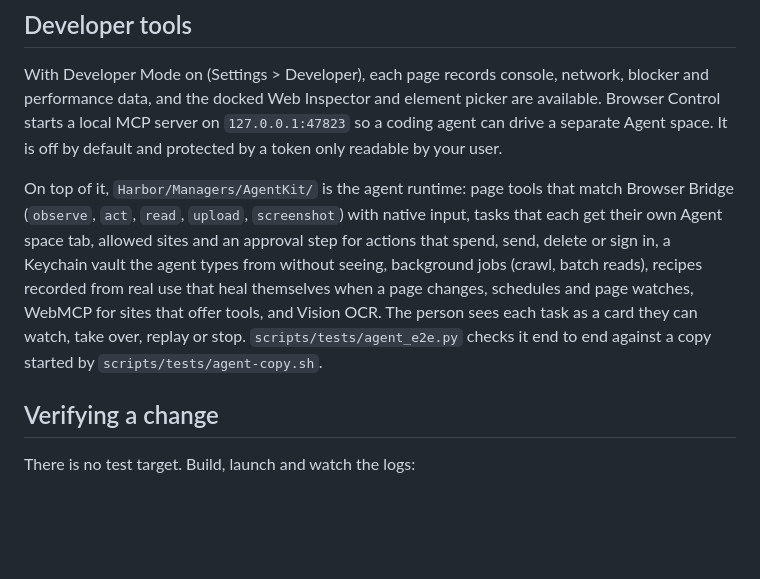
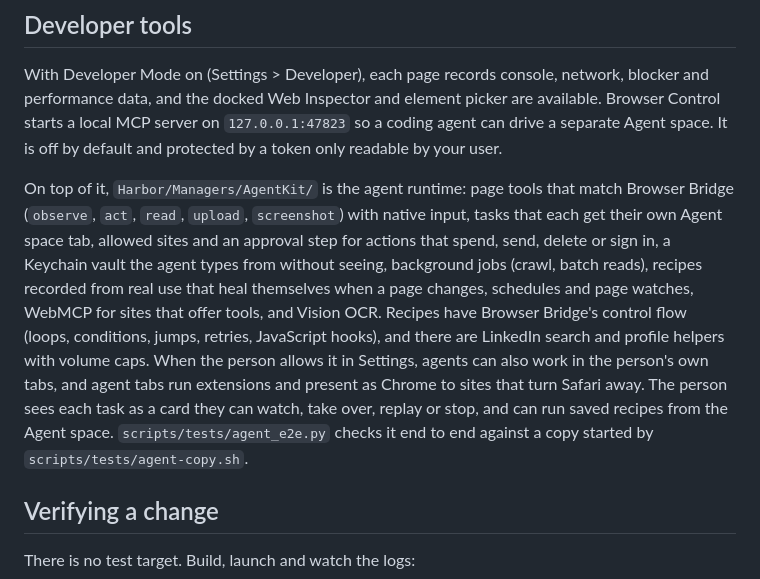
Before and after one commit to smouad/harbor, a Markdown page: docs/architecture.md, the part around the change. GitHub-like rendering; blank space fills up the shorter version.

```diff
--- a/docs/architecture.md
+++ b/docs/architecture.md
@@ -80,7 +80,7 @@ Every visual value comes from `HarborDesign`: no literal radii, spacing, fonts o
 
 With Developer Mode on (Settings > Developer), each page records console, network, blocker and performance data, and the docked Web Inspector and element picker are available. Browser Control starts a local MCP server on `127.0.0.1:47823` so a coding agent can drive a separate Agent space. It is off by default and protected by a token only readable by your user.
 
-On top of it, `Harbor/Managers/AgentKit/` is the agent runtime: page tools that match Browser Bridge (`observe`, `act`, `read`, `upload`, `screenshot`) with native input, tasks that each get their own Agent space tab, allowed sites and an approval step for actions that spend, send, delete or sign in, a Keychain vault the agent types from without seeing, background jobs (crawl, batch reads), recipes recorded from real use that heal themselves when a page changes, schedules and page watches, WebMCP for sites that offer tools, and Vision OCR. The person sees each task as a card they can watch, take over, replay or stop. `scripts/tests/agent_e2e.py` checks it end to end against a copy started by `scripts/tests/agent-copy.sh`.
+On top of it, `Harbor/Managers/AgentKit/` is the agent runtime: page tools that match Browser Bridge (`observe`, `act`, `read`, `upload`, `screenshot`) with native input, tasks that each get their own Agent space tab, allowed sites and an approval step for actions that spend, send, delete or sign in, a Keychain vault the agent types from without seeing, background jobs (crawl, batch reads), recipes recorded from real use that heal themselves when a page changes, schedules and page watches, WebMCP for sites that offer tools, and Vision OCR. Recipes have Browser Bridge's control flow (loops, conditions, jumps, retries, JavaScript hooks), and there are LinkedIn search and profile helpers with volume caps. When the person allows it in Settings, agents can also work in the person's own tabs, and agent tabs run extensions and present as Chrome to sites that turn Safari away. The person sees each task as a card they can watch, take over, replay or stop, and can run saved recipes from the Agent space. `scripts/tests/agent_e2e.py` checks it end to end against a copy started by `scripts/tests/agent-copy.sh`.
 
 ## Verifying a change
 
```
Also changed, not shown: CLAUDE.md (+8 -2 lines).
